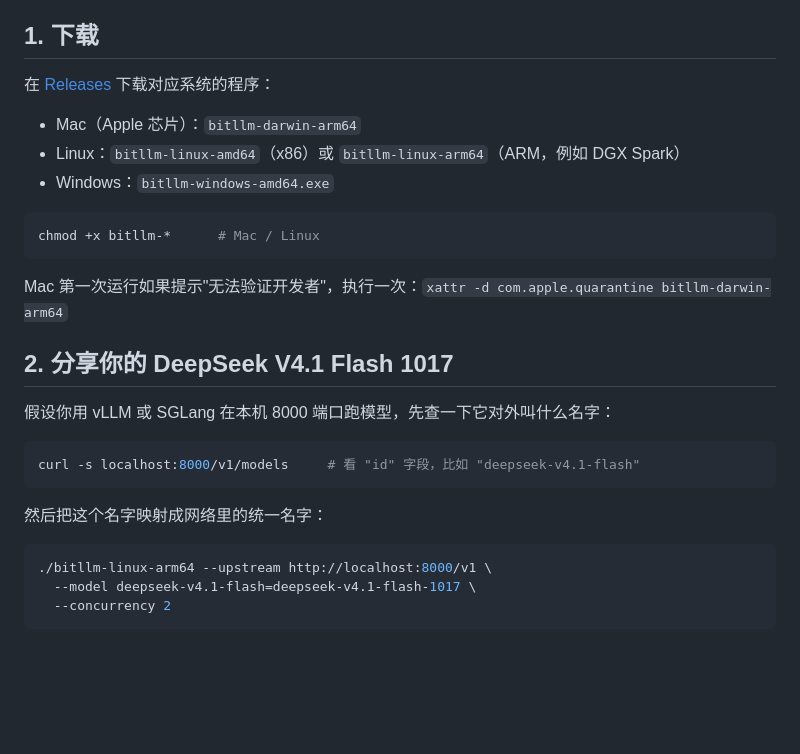
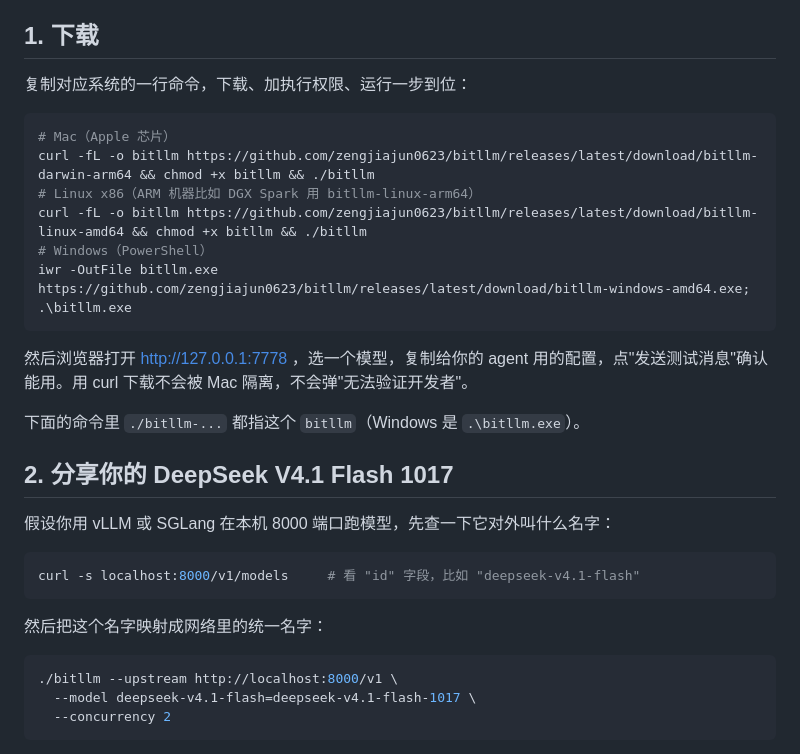
Before and after one commit to zengjiajun0623/bitllm, a Markdown page: JOIN.zh.md, the part around one of its changes. Rendered like a GitHub page; blank space fills up the shorter version.

````diff
--- a/JOIN.zh.md
+++ b/JOIN.zh.md
@@ -4,17 +4,20 @@ BitLLM 是一个本地大模型的点对点网络：把你自己跑的模型分
 
 ## 1. 下载
 
-在 [Releases](../../releases) 下载对应系统的程序：
-
-- Mac（Apple 芯片）：`bitllm-darwin-arm64`
-- Linux：`bitllm-linux-amd64`（x86）或 `bitllm-linux-arm64`（ARM，例如 DGX Spark）
-- Windows：`bitllm-windows-amd64.exe`
+复制对应系统的一行命令，下载、加执行权限、运行一步到位：
 
 ```bash
-chmod +x bitllm-*      # Mac / Linux
+# Mac（Apple 芯片）
+curl -fL -o bitllm https://github.com/zengjiajun0623/bitllm/releases/latest/download/bitllm-darwin-arm64 && chmod +x bitllm && ./bitllm
+# Linux x86（ARM 机器比如 DGX Spark 用 bitllm-linux-arm64）
+curl -fL -o bitllm https://github.com/zengjiajun0623/bitllm/releases/latest/download/bitllm-linux-amd64 && chmod +x bitllm && ./bitllm
+# Windows（PowerShell）
+iwr -OutFile bitllm.exe https://github.com/zengjiajun0623/bitllm/releases/latest/download/bitllm-windows-amd64.exe; .\bitllm.exe
 ```
 
-Mac 第一次运行如果提示"无法验证开发者"，执行一次：`xattr -d com.apple.quarantine bitllm-darwin-arm64`
+然后浏览器打开 http://127.0.0.1:7778 ，选一个模型，复制给你的 agent 用的配置，点"发送测试消息"确认能用。用 curl 下载不会被 Mac 隔离，不会弹"无法验证开发者"。
+
+下面的命令里 `./bitllm-...` 都指这个 `bitllm`（Windows 是 `.\bitllm.exe`）。
 
 ## 2. 分享你的 DeepSeek V4.1 Flash 1017
 
@@ -27,7 +30,7 @@ curl -s localhost:8000/v1/models     # 看 "id" 字段，比如 "deepseek-v4.1-f
 然后把这个名字映射成网络里的统一名字：
 
 ```bash
-./bitllm-linux-arm64 --upstream http://localhost:8000/v1 \
+./bitllm --upstream http://localhost:8000/v1 \
   --model deepseek-v4.1-flash=deepseek-v4.1-flash-1017 \
   --concurrency 2
 ```
````
Also changed, not shown: other parts of JOIN.zh.md (+4 -4 lines), README.md (+14 -3 lines).
